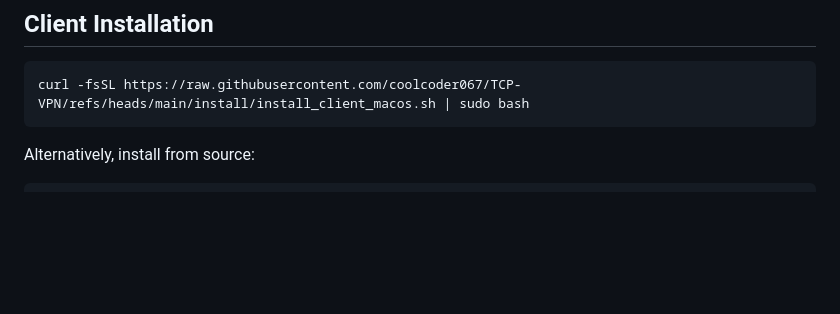
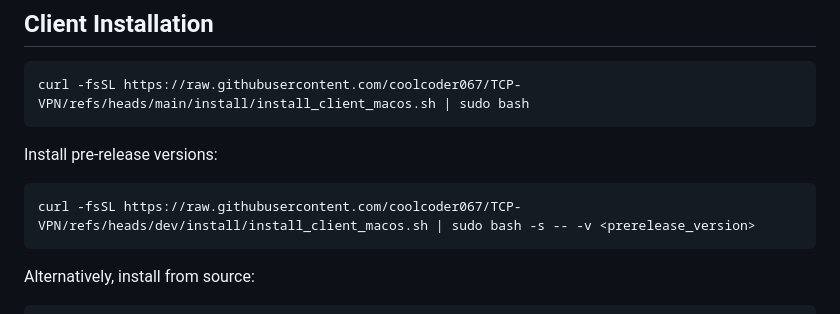
Before and after one commit to coolcoder067/TCP-VPN, a Markdown page: README.md, the part around the change. GitHub-like rendering; blank space fills up the shorter version.

Commit message:
Update documentation

````diff
--- a/README.md
+++ b/README.md
@@ -15,6 +15,12 @@ Tested on Mac, may or may not work on Linux. A windows version is coming soon.
 
 ```
 curl -fsSL https://raw.githubusercontent.com/coolcoder067/TCP-VPN/refs/heads/main/install/install_client_macos.sh | sudo bash
+```
+
+Install pre-release versions:
+
+```
+curl -fsSL https://raw.githubusercontent.com/coolcoder067/TCP-VPN/refs/heads/dev/install/install_client_macos.sh | sudo bash -s -- -v <prerelease_version>
 ```
 
 Alternatively, install from source:
````
